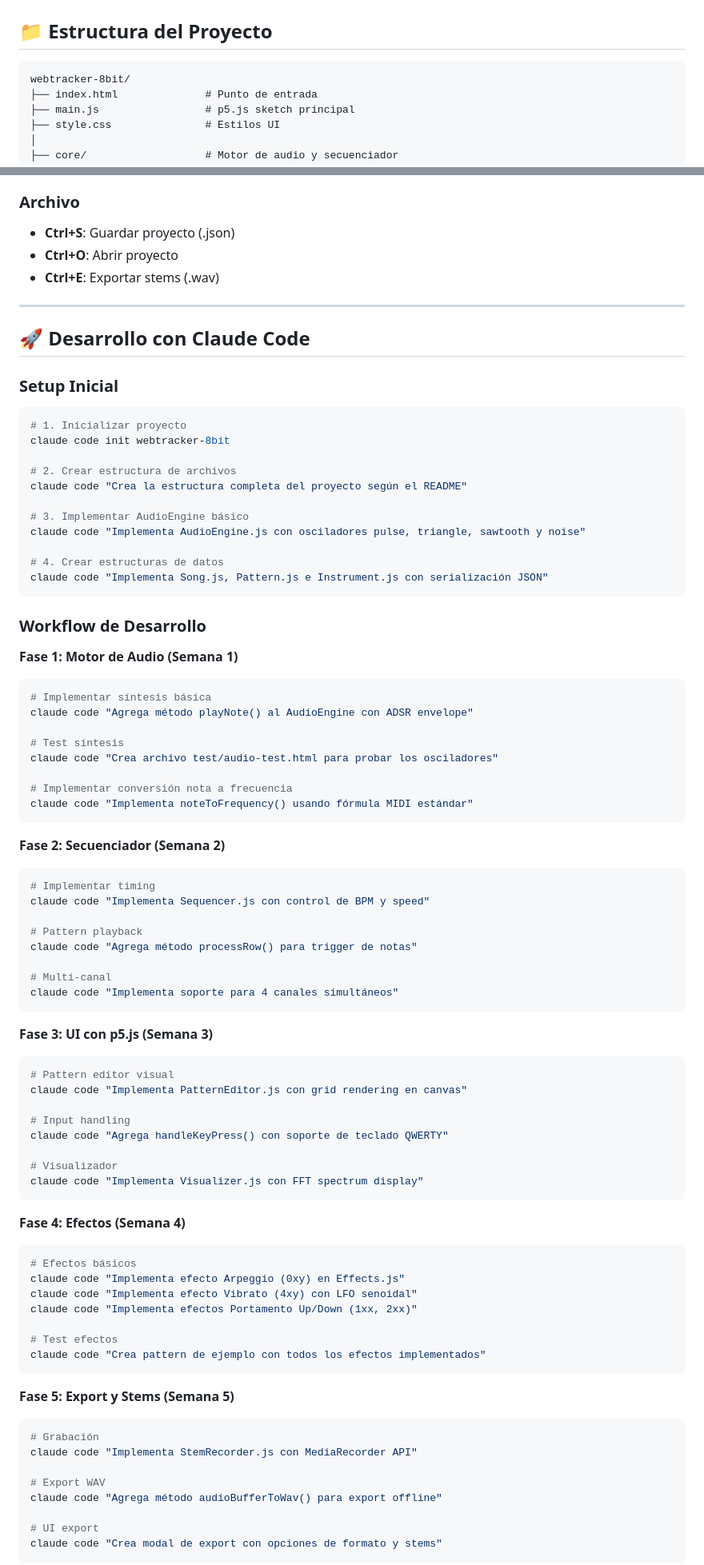
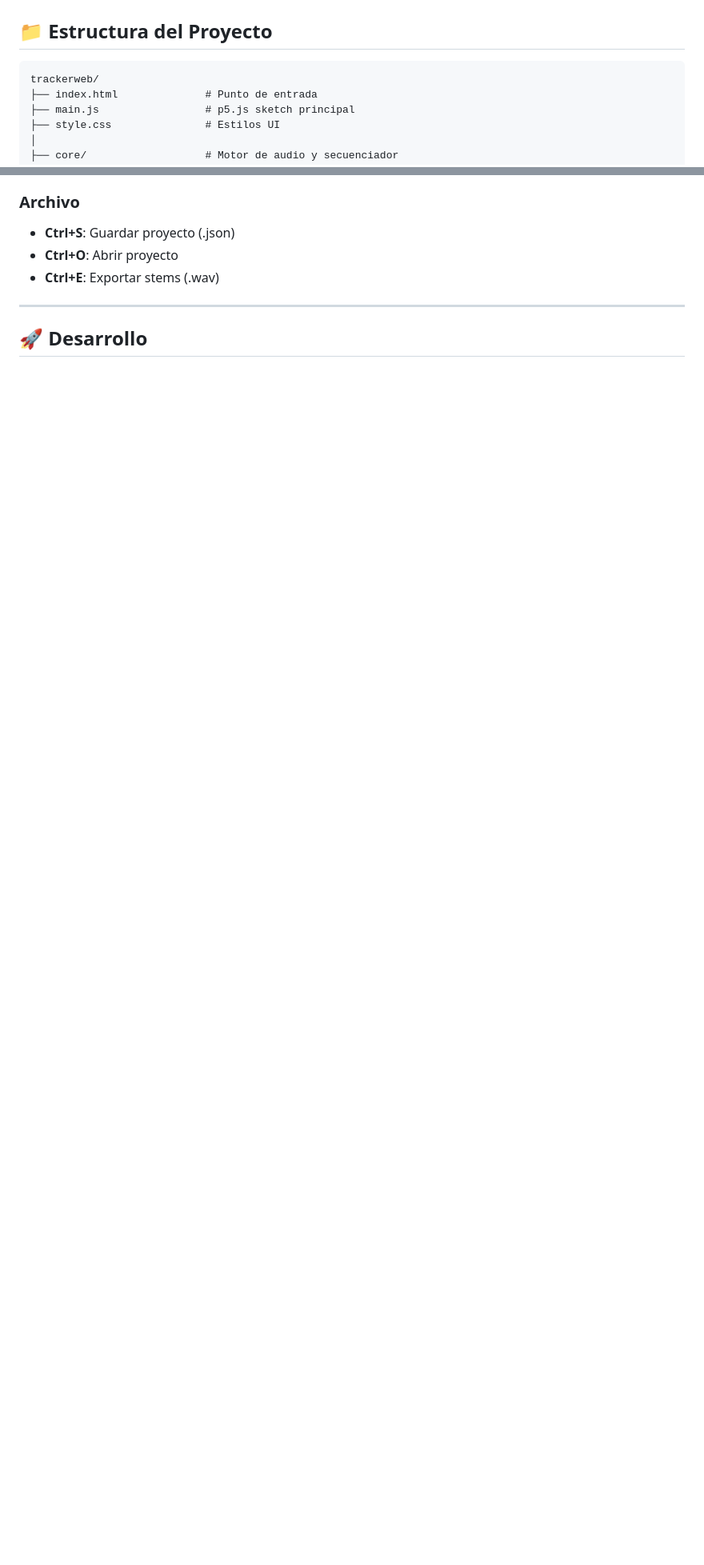
Before and after one commit to sebasdv/trackerweb, a Markdown page: README.md, 2 parts joined by grey strips. Shown at 80% size. GitHub-like rendering; blank space fills up the shorter version.

````diff
--- a/README.md
+++ b/README.md
@@ -31,7 +30,7 @@ open http://localhost:8000
 ## 📁 Estructura del Proyecto
 
 ```
-webtracker-8bit/
+trackerweb/
 ├── index.html              # Punto de entrada
 ├── main.js                 # p5.js sketch principal
 ├── style.css               # Estilos UI
@@ -98,82 +97,5 @@ webtracker-8bit/
 
 ---
 
-## 🚀 Desarrollo con Claude Code
+## 🚀 Desarrollo
 
-### Setup Inicial
-
-```bash
-# 1. Inicializar proyecto
-claude code init webtracker-8bit
-
-# 2. Crear estructura de archivos
-claude code "Crea la estructura completa del proyecto según el README"
-
-# 3. Implementar AudioEngine básico
-claude code "Implementa AudioEngine.js con osciladores pulse, triangle, sawtooth y noise"
-
-# 4. Crear estructuras de datos
-claude code "Implementa Song.js, Pattern.js e Instrument.js con serialización JSON"
-```
-
-### Workflow de Desarrollo
-
-**Fase 1: Motor de Audio (Semana 1)**
-```bash
-# Implementar síntesis básica
-claude code "Agrega método playNote() al AudioEngine con ADSR envelope"
-
-# Test síntesis
-claude code "Crea archivo test/audio-test.html para probar los osciladores"
-
-# Implementar conversión nota a frecuencia
-claude code "Implementa noteToFrequency() usando fórmula MIDI estándar"
-```
-
-**Fase 2: Secuenciador (Semana 2)**
-```bash
-# Implementar timing
-claude code "Implementa Sequencer.js con control de BPM y speed"
-
-# Pattern playback
-claude code "Agrega método processRow() para trigger de notas"
-
-# Multi-canal
-claude code "Implementa soporte para 4 canales simultáneos"
-```
-
-**Fase 3: UI con p5.js (Semana 3)**
-```bash
-# Pattern editor visual
-claude code "Implementa PatternEditor.js con grid rendering en canvas"
-
-# Input handling
-claude code "Agrega handleKeyPress() con soporte de teclado QWERTY"
-
-# Visualizador
-claude code "Implementa Visualizer.js con FFT spectrum display"
-```
-
-**Fase 4: Efectos (Semana 4)**
-```bash
-# Efectos básicos
-claude code "Implementa efecto Arpeggio (0xy) en Effects.js"
-claude code "Implementa efecto Vibrato (4xy) con LFO senoidal"
-claude code "Implementa efectos Portamento Up/Down (1xx, 2xx)"
-
-# Test efectos
-claude code "Crea pattern de ejemplo con todos los efectos implementados"
-```
-
-**Fase 5: Export y Stems (Semana 5)**
-```bash
-# Grabación
-claude code "Implementa StemRecorder.js con MediaRecorder API"
-
-# Export WAV
-claude code "Agrega método audioBufferToWav() para export offline"
-
-# UI export
-claude code "Crea modal de export con opciones de formato y stems"
-```
-
````
Also changed, not shown: other parts of README.md (+18 -63 lines), docs/DEVELOPMENT.md (added, +122 -0 lines).
